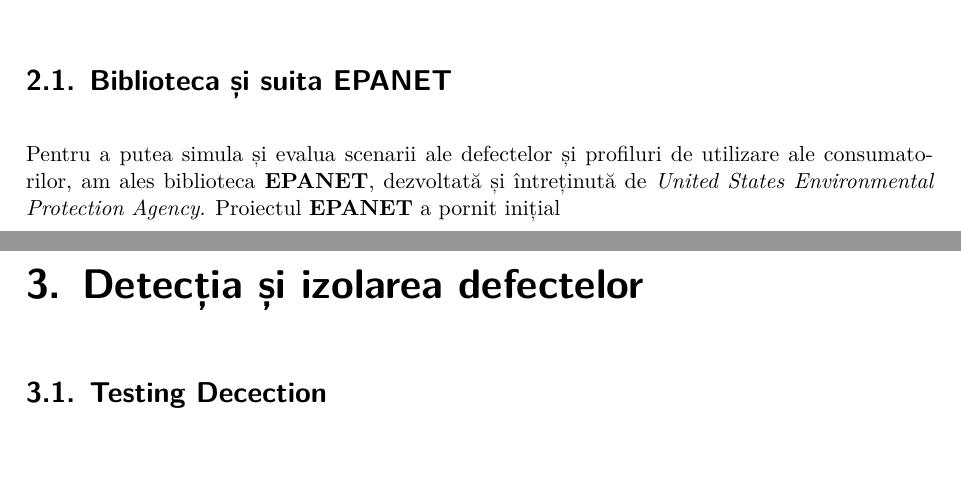
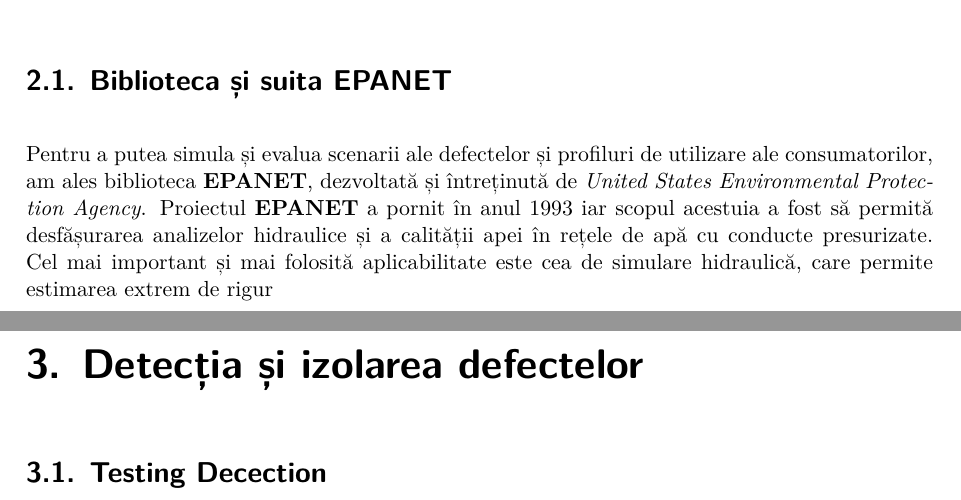
Before and after one commit to cccristi07/Licenta, a LaTeX document (main.tex, which reads chapters/simulari.tex): two parts of pages 9 and 10 of 16, joined at a grey line, cut so that both start at the same text, the shorter picture padded with empty space. Compiled offline with XeLaTeX.

Commit message:
Updates from ShareLaTeX

```diff
--- a/chapters/simulari.tex
+++ b/chapters/simulari.tex
@@ -3,4 +3,4 @@
 
 \section{Biblioteca și suita EPANET}
 
-Pentru a putea simula și evalua scenarii ale defectelor și profiluri de utilizare ale consumatorilor, am ales biblioteca \textbf{EPANET}, dezvoltată și întreținută de \textit{United States Environmental Protection Agency}. Proiectul \textbf{EPANET} a pornit inițial
+Pentru a putea simula și evalua scenarii ale defectelor și profiluri de utilizare ale consumatorilor, am ales biblioteca \textbf{EPANET}, dezvoltată și întreținută de \textit{United States Environmental Protection Agency}. Proiectul \textbf{EPANET} a pornit în anul 1993 iar scopul acestuia a fost să permită desfășurarea analizelor hidraulice și a calității apei în rețele de apă cu conducte presurizate. Cel mai important și mai folosită aplicabilitate este cea de simulare hidraulică, care permite estimarea extrem de rigur
```
